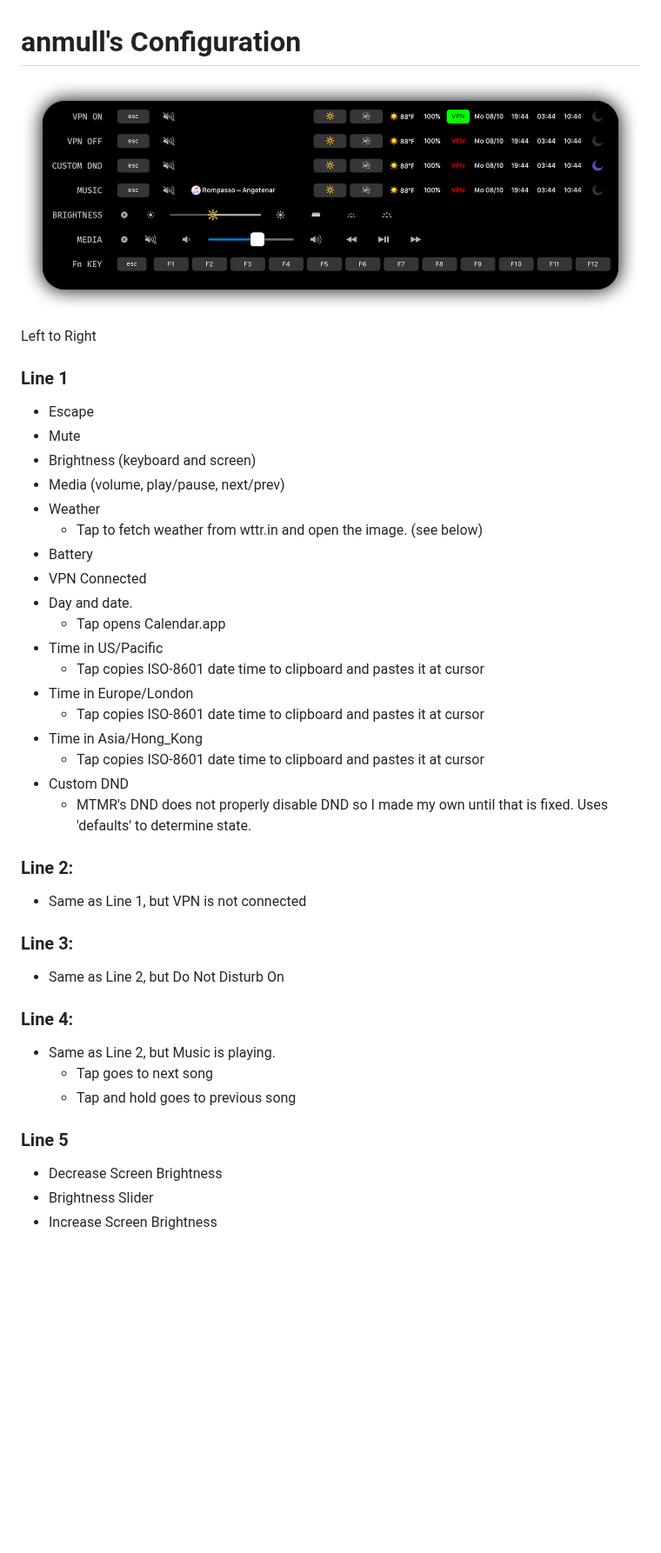
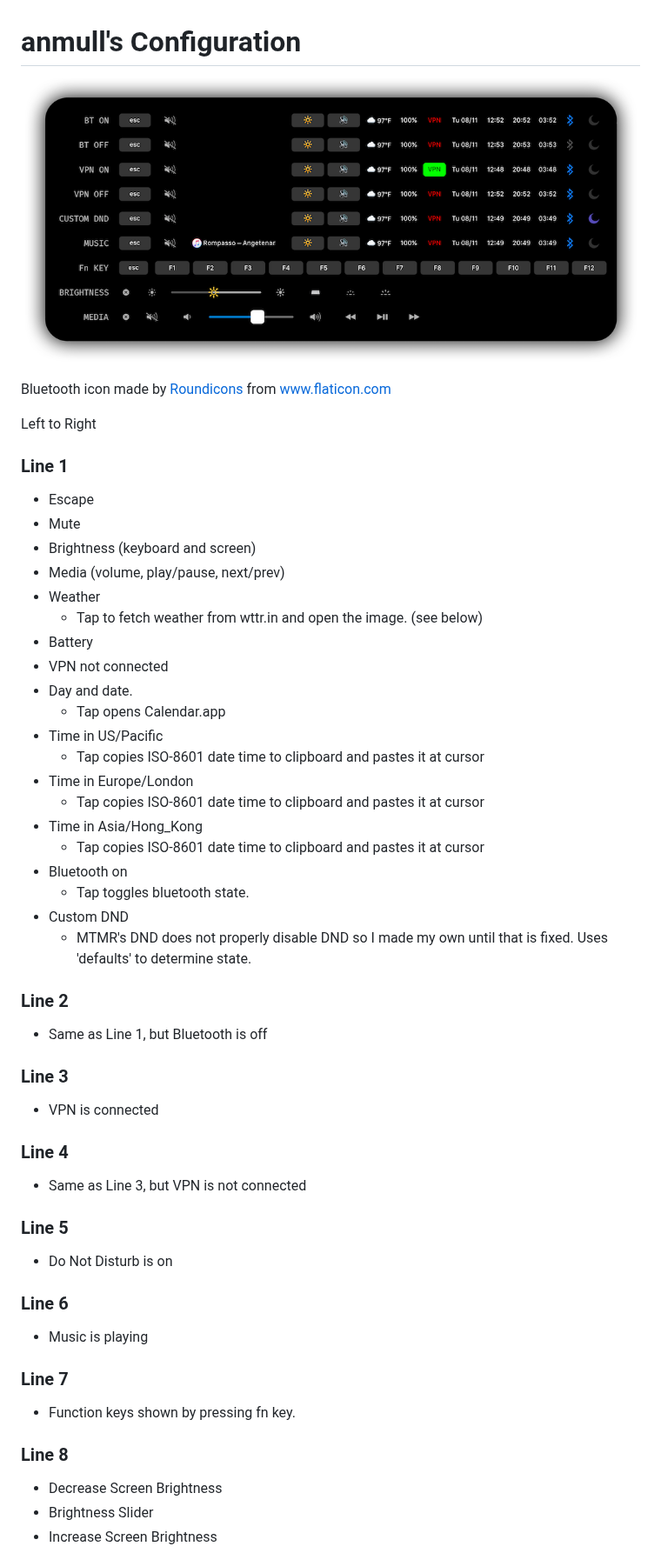
Before and after one commit to Toxblh/MTMR-presets, a Markdown page: anmull/README.md, the part around one of its changes. Shown at 87% size. Rendered like a GitHub page; pictures changed too: anmull/images/screenshot.png; blank space fills up the shorter version.

Commit message:
Add Bluetooth status and toggle.

```diff
--- a/anmull/README.md
+++ b/anmull/README.md
@@ -2,9 +2,11 @@
 
 <p align="center"><img src="./images/screenshot.png" alt="anmull's config" width="1024"></p>
 
+Bluetooth icon made by <a href="https://www.flaticon.com/authors/roundicons" title="Roundicons">Roundicons</a> from <a href="https://www.flaticon.com/" title="Flaticon">www.flaticon.com</a>
+
  Left to Right
 
- ### Line 1
+### Line 1
    - Escape
    - Mute
    - Brightness (keyboard and screen)
@@ -12,7 +14,7 @@
    - Weather
       - Tap to fetch weather from wttr.in and open the image. (see below)
    - Battery
-   - VPN Connected
+   - VPN not connected
    - Day and date.
       - Tap opens Calendar.app
    - Time in US/Pacific
@@ -21,21 +23,30 @@
       - Tap copies ISO-8601 date time to clipboard and pastes it at cursor
    - Time in Asia/Hong_Kong
       - Tap copies ISO-8601 date time to clipboard and pastes it at cursor
+   - Bluetooth on
+      - Tap toggles bluetooth state.
    - Custom DND
       - MTMR's DND does not properly disable DND so I made my own until that is fixed. Uses 'defaults' to determine state.
 
-### Line 2:
-  - Same as Line 1, but VPN is not connected
+### Line 2
+  - Same as Line 1, but Bluetooth is off
 
-### Line 3:
-  - Same as Line 2, but Do Not Disturb On
+### Line 3
+  - VPN is connected
 
-### Line 4:
-  - Same as Line 2, but Music is playing.
-     - Tap goes to next song
-     - Tap and hold goes to previous song
+### Line 4
+  - Same as Line 3, but VPN is not connected
 
 ### Line 5
+  - Do Not Disturb is on
+
+### Line 6
+  - Music is playing
+
+### Line 7
+  - Function keys shown by pressing fn key.
+
+### Line 8
   - Decrease Screen Brightness
   - Brightness Slider
   - Increase Screen Brightness
```
Also changed, not shown: other parts of anmull/README.md (+3 -5 lines), 1 other file.
